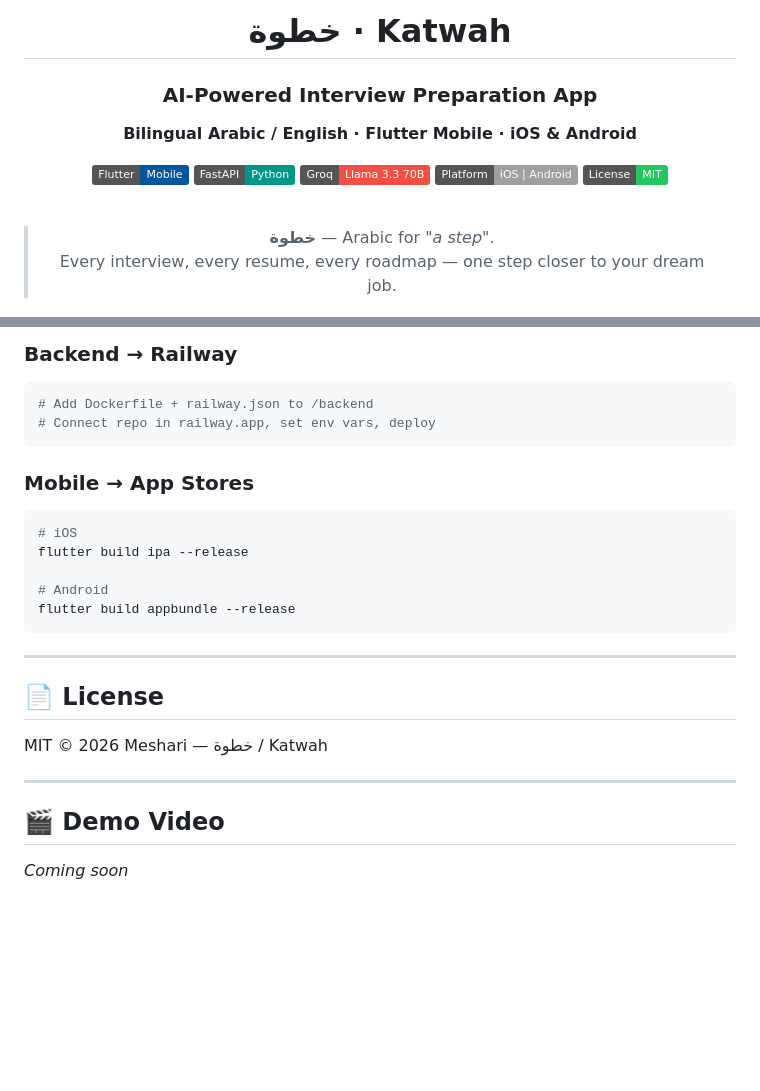
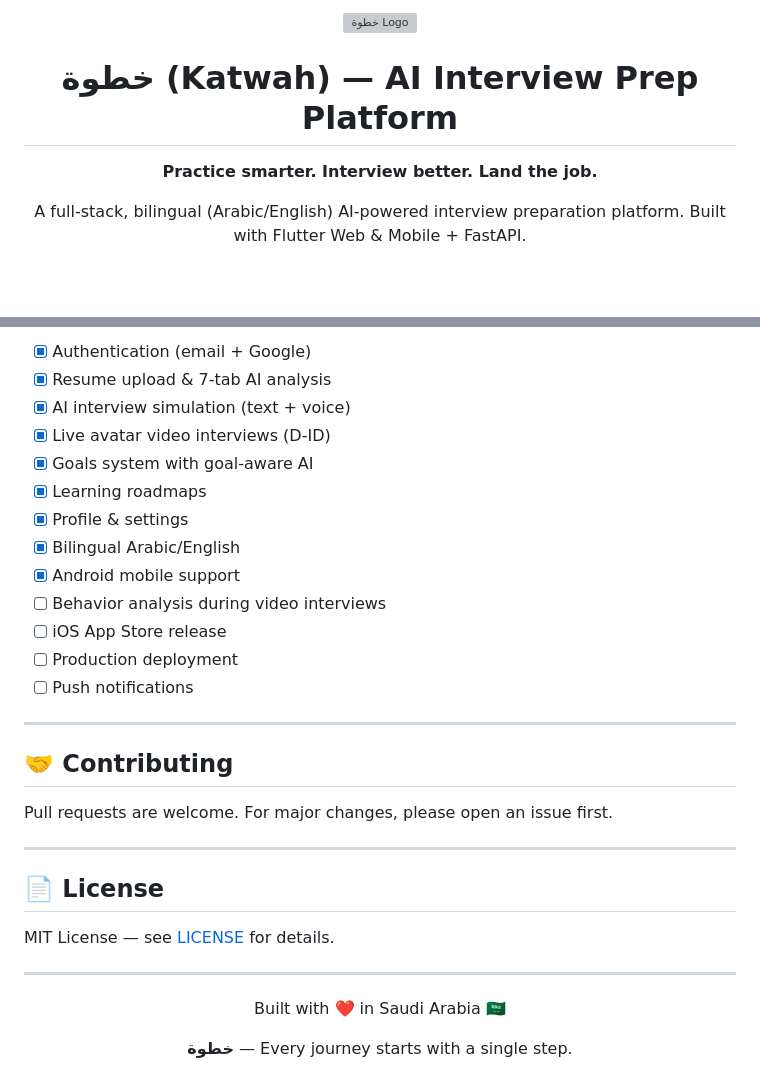
Before and after one commit to MeshMoh506/interview-prep-ai, a Markdown page: README.md, 2 parts joined by grey strips. GitHub-like rendering; badges without logos; blank space fills up the shorter version; grey boxes are pictures that could not be loaded.

````diff
--- a/README.md
+++ b/README.md
@@ -1,17 +1,10 @@
 <div align="center">
 
-# خطوة · Katwah
-### AI-Powered Interview Preparation App
-**Bilingual Arabic / English · Flutter Mobile · iOS & Android**
+<img src="screenshots/login.png" width="120" alt="خطوة Logo"/>
 
-[![Flutter](https://img.shields.io/badge/Flutter-Mobile-02569B?logo=flutter&logoColor=white)](https://flutter.dev)
-[![FastAPI](https://img.shields.io/badge/FastAPI-Python-009688?logo=fastapi&logoColor=white)](https://fastapi.tiangolo.com)
-[![Groq](https://img.shields.io/badge/Groq-Llama_3.3_70B-F54E42?logoColor=white)](https://groq.com)
-[![Platform](https://img.shields.io/badge/Platform-iOS_%7C_Android-lightgrey?logo=apple)](https://flutter.dev)
-[![License](https://img.shields.io/badge/License-MIT-22C55E)](LICENSE)
+# خطوة (Katwah) — AI Interview Prep Platform
 
-<br/>
+**Practice smarter. Interview better. Land the job.**
 
-> **خطوة** — Arabic for *"a step"*.
-> Every interview, every resume, every roadmap — one step closer to your dream job.
+A full-stack, bilingual (Arabic/English) AI-powered interview preparation platform. Built with Flutter Web & Mobile + FastAPI.
 
@@ -228,27 +188,36 @@ interview-prep-ai-1/
 
-### Backend → Railway
-```bash
-# Add Dockerfile + railway.json to /backend
-# Connect repo in railway.app, set env vars, deploy
-```
+- [x] Authentication (email + Google)
+- [x] Resume upload & 7-tab AI analysis
+- [x] AI interview simulation (text + voice)
+- [x] Live avatar video interviews (D-ID)
+- [x] Goals system with goal-aware AI
+- [x] Learning roadmaps
+- [x] Profile & settings
+- [x] Bilingual Arabic/English
+- [x] Android mobile support
+- [ ] Behavior analysis during video interviews
+- [ ] iOS App Store release
+- [ ] Production deployment
+- [ ] Push notifications
 
-### Mobile → App Stores
-```bash
-# iOS
-flutter build ipa --release
+---
 
-# Android
-flutter build appbundle --release
-```
+## 🤝 Contributing
+
+Pull requests are welcome. For major changes, please open an issue first.
 
 ---
 
 ## 📄 License
 
-MIT © 2026 Meshari — خطوة / Katwah
+MIT License — see [LICENSE](LICENSE) for details.
 
 ---
 
-## 🎬 Demo Video
+<div align="center">
 
-*Coming soon*
+Built with ❤️ in Saudi Arabia 🇸🇦
+
+**خطوة** — Every journey starts with a single step.
+
+</div>
````
Also changed, not shown: other parts of README.md (+124 -157 lines).
